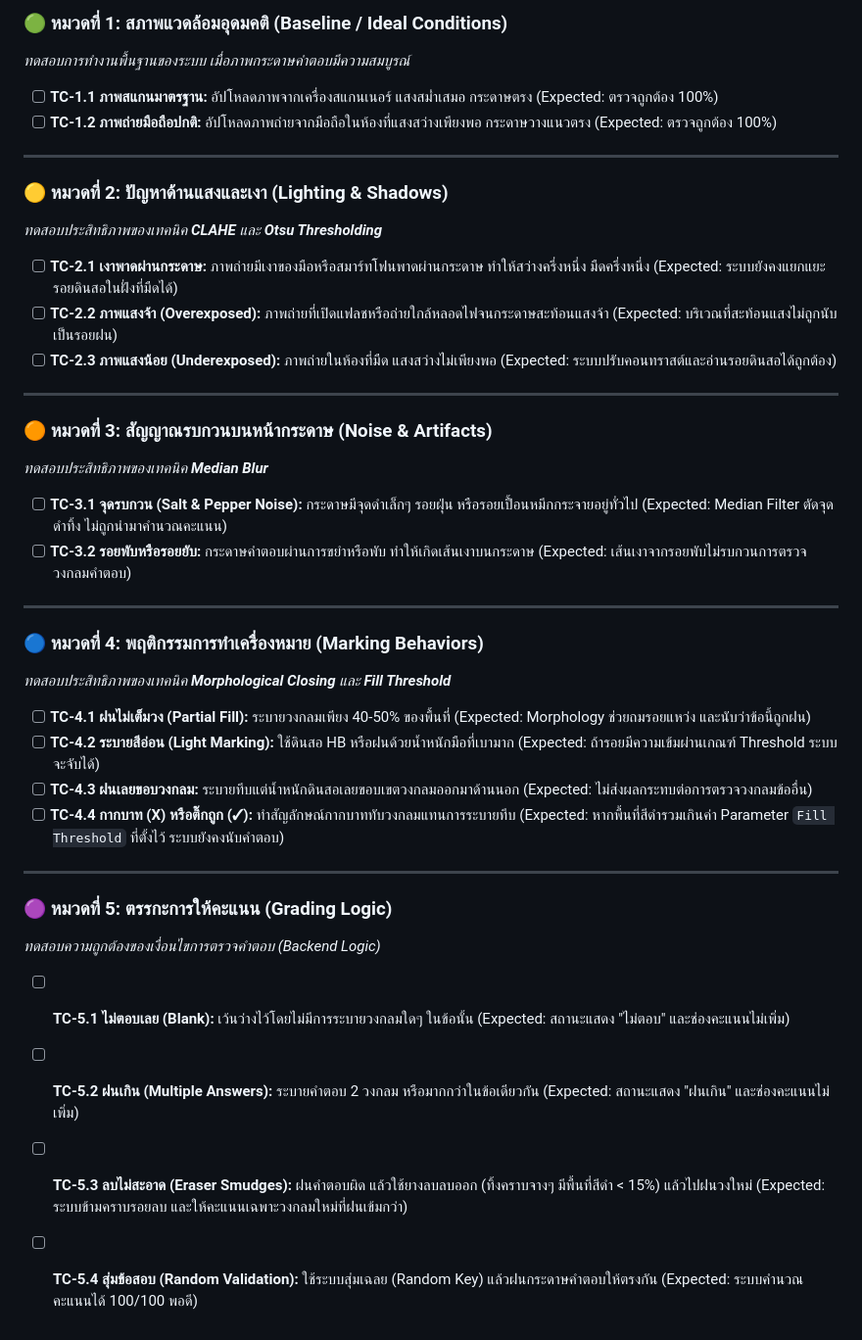
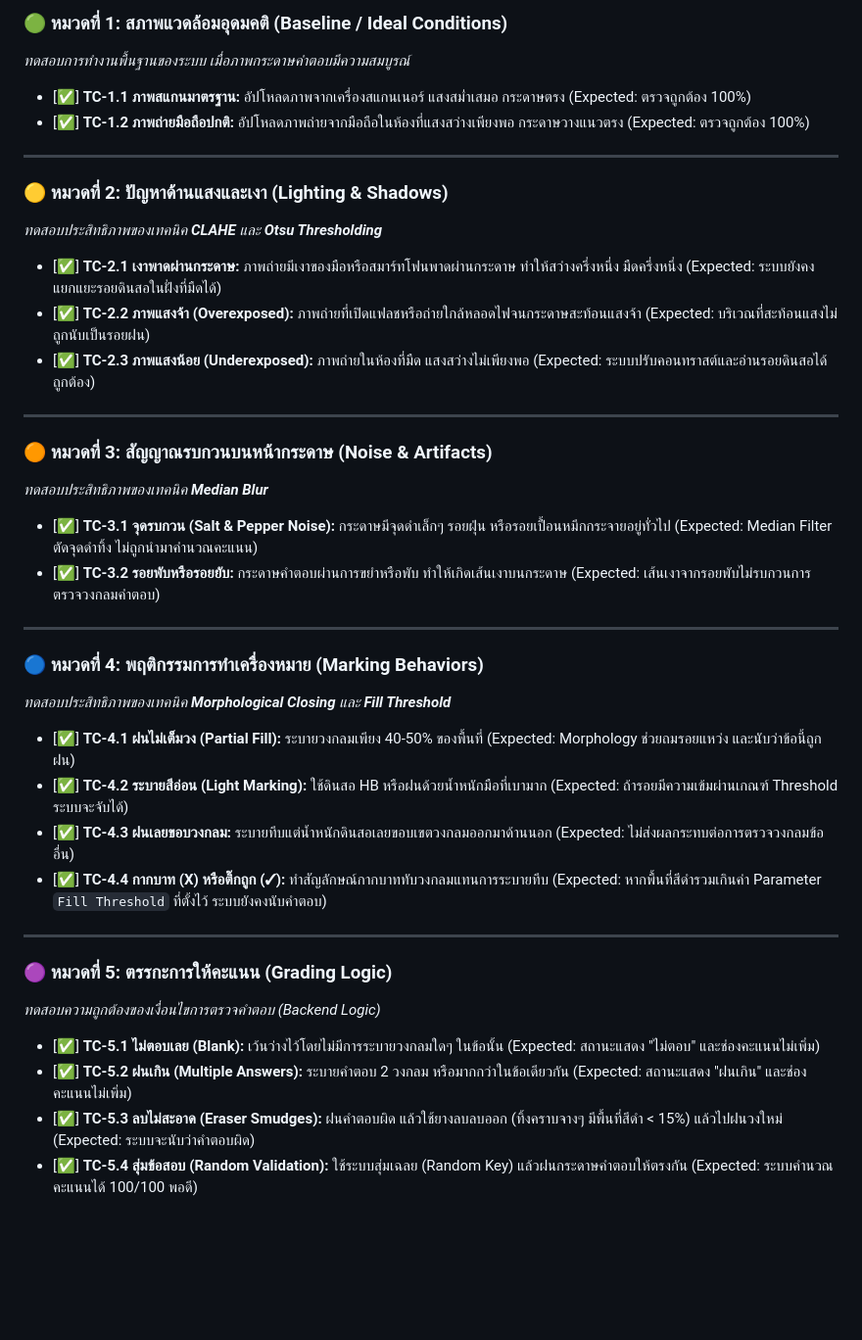
Before and after one commit to Arnat-Aree/OMR-Project, a Markdown page: Test Cases.md, the part around the change. Shown at 98% size. GitHub-like rendering; blank space fills up the shorter version.

Commit message:
Mark test cases as complete
Updated test case statuses to indicate completion for various test scenarios.

```diff
--- a/Test Cases.md
+++ b/Test Cases.md
@@ -8,42 +8,42 @@
 ### 🟢 หมวดที่ 1: สภาพแวดล้อมอุดมคติ (Baseline / Ideal Conditions)
 *ทดสอบการทำงานพื้นฐานของระบบ เมื่อภาพกระดาษคำตอบมีความสมบูรณ์*
 
-- [ ] **TC-1.1 ภาพสแกนมาตรฐาน:** อัปโหลดภาพจากเครื่องสแกนเนอร์ แสงสม่ำเสมอ กระดาษตรง (Expected: ตรวจถูกต้อง 100%)
-- [ ] **TC-1.2 ภาพถ่ายมือถือปกติ:** อัปโหลดภาพถ่ายจากมือถือในห้องที่แสงสว่างเพียงพอ กระดาษวางแนวตรง (Expected: ตรวจถูกต้อง 100%)
+- [✅] **TC-1.1 ภาพสแกนมาตรฐาน:** อัปโหลดภาพจากเครื่องสแกนเนอร์ แสงสม่ำเสมอ กระดาษตรง (Expected: ตรวจถูกต้อง 100%)
+- [✅] **TC-1.2 ภาพถ่ายมือถือปกติ:** อัปโหลดภาพถ่ายจากมือถือในห้องที่แสงสว่างเพียงพอ กระดาษวางแนวตรง (Expected: ตรวจถูกต้อง 100%)
 
 ---
 
 ### 🟡 หมวดที่ 2: ปัญหาด้านแสงและเงา (Lighting & Shadows)
 *ทดสอบประสิทธิภาพของเทคนิค **CLAHE** และ **Otsu Thresholding***
 
-- [ ] **TC-2.1 เงาพาดผ่านกระดาษ:** ภาพถ่ายมีเงาของมือหรือสมาร์ทโฟนพาดผ่านกระดาษ ทำให้สว่างครึ่งหนึ่ง มืดครึ่งหนึ่ง (Expected: ระบบยังคงแยกแยะรอยดินสอในฝั่งที่มืดได้)
-- [ ] **TC-2.2 ภาพแสงจ้า (Overexposed):** ภาพถ่ายที่เปิดแฟลชหรือถ่ายใกล้หลอดไฟจนกระดาษสะท้อนแสงจ้า (Expected: บริเวณที่สะท้อนแสงไม่ถูกนับเป็นรอยฝน)
-- [ ] **TC-2.3 ภาพแสงน้อย (Underexposed):** ภาพถ่ายในห้องที่มืด แสงสว่างไม่เพียงพอ (Expected: ระบบปรับคอนทราสต์และอ่านรอยดินสอได้ถูกต้อง)
+- [✅] **TC-2.1 เงาพาดผ่านกระดาษ:** ภาพถ่ายมีเงาของมือหรือสมาร์ทโฟนพาดผ่านกระดาษ ทำให้สว่างครึ่งหนึ่ง มืดครึ่งหนึ่ง (Expected: ระบบยังคงแยกแยะรอยดินสอในฝั่งที่มืดได้)
+- [✅] **TC-2.2 ภาพแสงจ้า (Overexposed):** ภาพถ่ายที่เปิดแฟลชหรือถ่ายใกล้หลอดไฟจนกระดาษสะท้อนแสงจ้า (Expected: บริเวณที่สะท้อนแสงไม่ถูกนับเป็นรอยฝน)
+- [✅] **TC-2.3 ภาพแสงน้อย (Underexposed):** ภาพถ่ายในห้องที่มืด แสงสว่างไม่เพียงพอ (Expected: ระบบปรับคอนทราสต์และอ่านรอยดินสอได้ถูกต้อง)
 
 ---
 
 ### 🟠 หมวดที่ 3: สัญญาณรบกวนบนหน้ากระดาษ (Noise & Artifacts)
 *ทดสอบประสิทธิภาพของเทคนิค **Median Blur***
 
-- [ ] **TC-3.1 จุดรบกวน (Salt & Pepper Noise):** กระดาษมีจุดดำเล็กๆ รอยฝุ่น หรือรอยเปื้อนหมึกกระจายอยู่ทั่วไป (Expected: Median Filter ตัดจุดดำทิ้ง ไม่ถูกนำมาคำนวณคะแนน)
-- [ ] **TC-3.2 รอยพับหรือรอยยับ:** กระดาษคำตอบผ่านการขยำหรือพับ ทำให้เกิดเส้นเงาบนกระดาษ (Expected: เส้นเงาจากรอยพับไม่รบกวนการตรวจวงกลมคำตอบ)
+- [✅] **TC-3.1 จุดรบกวน (Salt & Pepper Noise):** กระดาษมีจุดดำเล็กๆ รอยฝุ่น หรือรอยเปื้อนหมึกกระจายอยู่ทั่วไป (Expected: Median Filter ตัดจุดดำทิ้ง ไม่ถูกนำมาคำนวณคะแนน)
+- [✅] **TC-3.2 รอยพับหรือรอยยับ:** กระดาษคำตอบผ่านการขยำหรือพับ ทำให้เกิดเส้นเงาบนกระดาษ (Expected: เส้นเงาจากรอยพับไม่รบกวนการตรวจวงกลมคำตอบ)
 
 ---
 
 ### 🔵 หมวดที่ 4: พฤติกรรมการทำเครื่องหมาย (Marking Behaviors)
 *ทดสอบประสิทธิภาพของเทคนิค **Morphological Closing** และ **Fill Threshold***
 
-- [ ] **TC-4.1 ฝนไม่เต็มวง (Partial Fill):** ระบายวงกลมเพียง 40-50% ของพื้นที่ (Expected: Morphology ช่วยถมรอยแหว่ง และนับว่าข้อนี้ถูกฝน)
-- [ ] **TC-4.2 ระบายสีอ่อน (Light Marking):** ใช้ดินสอ HB หรือฝนด้วยน้ำหนักมือที่เบามาก (Expected: ถ้ารอยมีความเข้มผ่านเกณฑ์ Threshold ระบบจะจับได้)
-- [ ] **TC-4.3 ฝนเลยขอบวงกลม:** ระบายทึบแต่น้ำหนักดินสอเลยขอบเขตวงกลมออกมาด้านนอก (Expected: ไม่ส่งผลกระทบต่อการตรวจวงกลมข้ออื่น)
-- [ ] **TC-4.4 กากบาท (X) หรือติ๊กถูก (✓):** ทำสัญลักษณ์กากบาททับวงกลมแทนการระบายทึบ (Expected: หากพื้นที่สีดำรวมเกินค่า Parameter `Fill Threshold` ที่ตั้งไว้ ระบบยังคงนับคำตอบ)
+- [✅] **TC-4.1 ฝนไม่เต็มวง (Partial Fill):** ระบายวงกลมเพียง 40-50% ของพื้นที่ (Expected: Morphology ช่วยถมรอยแหว่ง และนับว่าข้อนี้ถูกฝน)
+- [✅] **TC-4.2 ระบายสีอ่อน (Light Marking):** ใช้ดินสอ HB หรือฝนด้วยน้ำหนักมือที่เบามาก (Expected: ถ้ารอยมีความเข้มผ่านเกณฑ์ Threshold ระบบจะจับได้)
+- [✅] **TC-4.3 ฝนเลยขอบวงกลม:** ระบายทึบแต่น้ำหนักดินสอเลยขอบเขตวงกลมออกมาด้านนอก (Expected: ไม่ส่งผลกระทบต่อการตรวจวงกลมข้ออื่น)
+- [✅] **TC-4.4 กากบาท (X) หรือติ๊กถูก (✓):** ทำสัญลักษณ์กากบาททับวงกลมแทนการระบายทึบ (Expected: หากพื้นที่สีดำรวมเกินค่า Parameter `Fill Threshold` ที่ตั้งไว้ ระบบยังคงนับคำตอบ)
 
 ---
 
 ### 🟣 หมวดที่ 5: ตรรกะการให้คะแนน (Grading Logic)
 *ทดสอบความถูกต้องของเงื่อนไขการตรวจคำตอบ (Backend Logic)*
 
-- [ ] **TC-5.1 ไม่ตอบเลย (Blank):** เว้นว่างไว้โดยไม่มีการระบายวงกลมใดๆ ในข้อนั้น (Expected: สถานะแสดง "ไม่ตอบ" และช่องคะแนนไม่เพิ่ม)
-- [ ] **TC-5.2 ฝนเกิน (Multiple Answers):** ระบายคำตอบ 2 วงกลม หรือมากกว่าในข้อเดียวกัน (Expected: สถานะแสดง "ฝนเกิน" และช่องคะแนนไม่เพิ่ม)
-- [ ] **TC-5.3 ลบไม่สะอาด (Eraser Smudges):** ฝนคำตอบผิด แล้วใช้ยางลบลบออก (ทิ้งคราบจางๆ มีพื้นที่สีดำ < 15%) แล้วไปฝนวงใหม่ (Expected: ระบบข้ามคราบรอยลบ และให้คะแนนเฉพาะวงกลมใหม่ที่ฝนเข้มกว่า)
-- [ ] **TC-5.4 สุ่มข้อสอบ (Random Validation):** ใช้ระบบสุ่มเฉลย (Random Key) แล้วฝนกระดาษคำตอบให้ตรงกัน (Expected: ระบบคำนวณคะแนนได้ 100/100 พอดี)
+- [✅] **TC-5.1 ไม่ตอบเลย (Blank):** เว้นว่างไว้โดยไม่มีการระบายวงกลมใดๆ ในข้อนั้น (Expected: สถานะแสดง "ไม่ตอบ" และช่องคะแนนไม่เพิ่ม)
+- [✅] **TC-5.2 ฝนเกิน (Multiple Answers):** ระบายคำตอบ 2 วงกลม หรือมากกว่าในข้อเดียวกัน (Expected: สถานะแสดง "ฝนเกิน" และช่องคะแนนไม่เพิ่ม)
+- [✅] **TC-5.3 ลบไม่สะอาด (Eraser Smudges):** ฝนคำตอบผิด แล้วใช้ยางลบลบออก (ทิ้งคราบจางๆ มีพื้นที่สีดำ < 15%) แล้วไปฝนวงใหม่ (Expected: ระบบจะนับว่าคำตอบผิด)
+- [✅] **TC-5.4 สุ่มข้อสอบ (Random Validation):** ใช้ระบบสุ่มเฉลย (Random Key) แล้วฝนกระดาษคำตอบให้ตรงกัน (Expected: ระบบคำนวณคะแนนได้ 100/100 พอดี)
```
